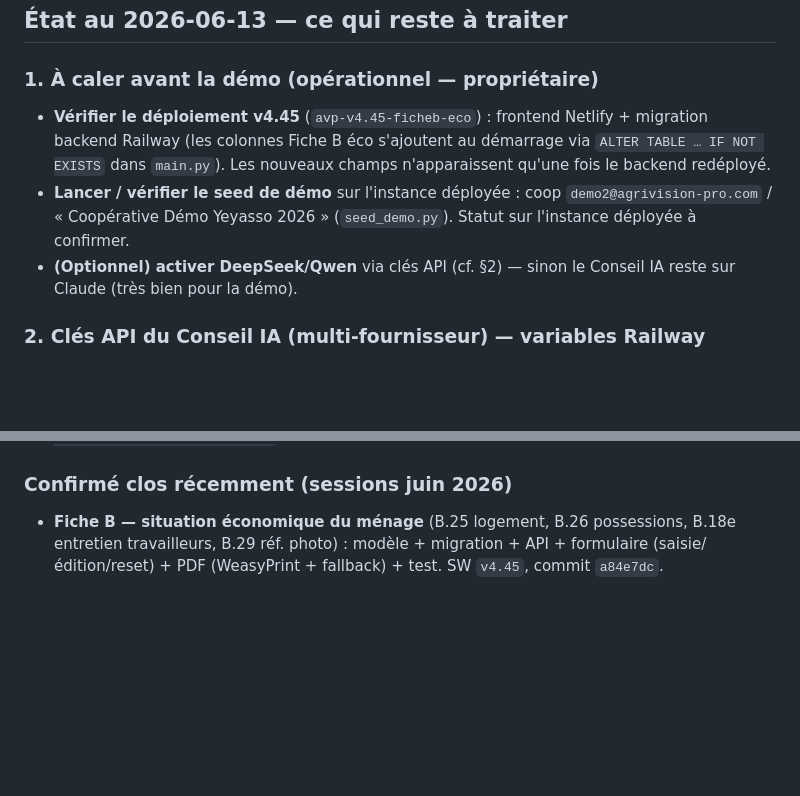
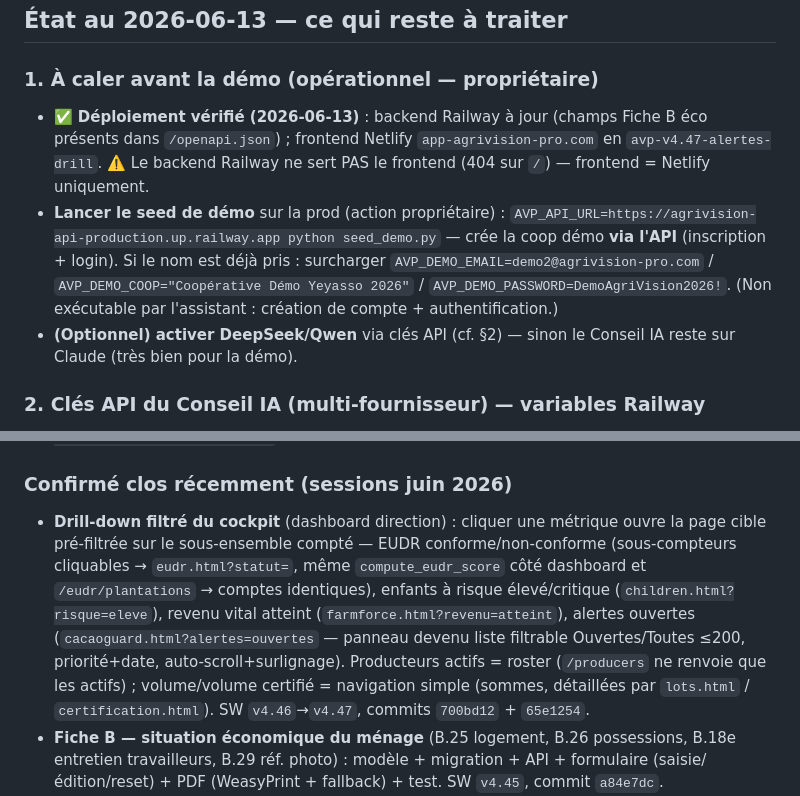
Before and after one commit to Ikaff2024/agrivision-pro-next, a Markdown page: docs/REPRISE_PROCHAINE_SESSION.md, 2 parts joined by grey strips. GitHub-like rendering; blank space fills up the shorter version.

Commit message:
docs(reprise): consigne le drill-down cockpit + deploiement verifie (v4.47)
Co-Authored-By: Claude Opus 4.8 <noreply@anthropic.com>

```diff
--- a/docs/REPRISE_PROCHAINE_SESSION.md
+++ b/docs/REPRISE_PROCHAINE_SESSION.md
@@ -9,8 +9,8 @@
 ## État au 2026-06-13 — ce qui reste à traiter
 
 ### 1. À caler avant la démo (opérationnel — propriétaire)
-- **Vérifier le déploiement v4.45** (`avp-v4.45-ficheb-eco`) : frontend Netlify + migration backend Railway (les colonnes Fiche B éco s'ajoutent au démarrage via `ALTER TABLE … IF NOT EXISTS` dans `main.py`). Les nouveaux champs n'apparaissent qu'une fois le backend redéployé.
-- **Lancer / vérifier le seed de démo** sur l'instance déployée : coop `demo2@agrivision-pro.com` / « Coopérative Démo Yeyasso 2026 » (`seed_demo.py`). Statut sur l'instance déployée à confirmer.
+- ✅ **Déploiement vérifié (2026-06-13)** : backend Railway à jour (champs Fiche B éco présents dans `/openapi.json`) ; frontend Netlify `app-agrivision-pro.com` en `avp-v4.47-alertes-drill`. ⚠️ Le backend Railway ne sert PAS le frontend (404 sur `/`) — frontend = Netlify uniquement.
+- **Lancer le seed de démo** sur la prod (action propriétaire) : `AVP_API_URL=https://agrivision-api-production.up.railway.app python seed_demo.py` — crée la coop démo **via l'API** (inscription + login). Si le nom est déjà pris : surcharger `AVP_DEMO_EMAIL=demo2@agrivision-pro.com` / `AVP_DEMO_COOP="Coopérative Démo Yeyasso 2026"` / `AVP_DEMO_PASSWORD=DemoAgriVision2026!`. (Non exécutable par l'assistant : création de compte + authentification.)
 - **(Optionnel) activer DeepSeek/Qwen** via clés API (cf. §2) — sinon le Conseil IA reste sur Claude (très bien pour la démo).
 
 ### 2. Clés API du Conseil IA (multi-fournisseur) — variables Railway
@@ -39,6 +39,7 @@ Surcharges : `AI_OPENAI_MODEL`, `AI_OPENAI_BASE_URL`, `AI_OPENAI_API_KEY`. Redé
 - **Données** : purger « Import Test Coop » (id 2) et statuer sur « Coop CAMER » (via `DELETE /import/owner/batches/{uuid}` si import tracé).
 
 ### Confirmé clos récemment (sessions juin 2026)
+- **Drill-down filtré du cockpit** (dashboard direction) : cliquer une métrique ouvre la page cible pré-filtrée sur le sous-ensemble compté — EUDR conforme/non-conforme (sous-compteurs cliquables → `eudr.html?statut=`, même `compute_eudr_score` côté dashboard et `/eudr/plantations` → comptes identiques), enfants à risque élevé/critique (`children.html?risque=eleve`), revenu vital atteint (`farmforce.html?revenu=atteint`), alertes ouvertes (`cacaoguard.html?alertes=ouvertes` — panneau devenu liste filtrable Ouvertes/Toutes ≤200, priorité+date, auto-scroll+surlignage). Producteurs actifs = roster (`/producers` ne renvoie que les actifs) ; volume/volume certifié = navigation simple (sommes, détaillées par `lots.html` / `certification.html`). SW `v4.46`→`v4.47`, commits `700bd12` + `65e1254`.
 - **Fiche B — situation économique du ménage** (B.25 logement, B.26 possessions, B.18e entretien travailleurs, B.29 réf. photo) : modèle + migration + API + formulaire (saisie/édition/reset) + PDF (WeasyPrint + fallback) + test. SW `v4.45`, commit `a84e7dc`.
 - **Modale « Nouveau signalement »** : règle CSS `.modal-overlay.active` manquante ajoutée dans `auth.js`.
 - **Création directe d'un producteur** (bouton + modale + `POST /producers`) sans passer par une parcelle.
```
